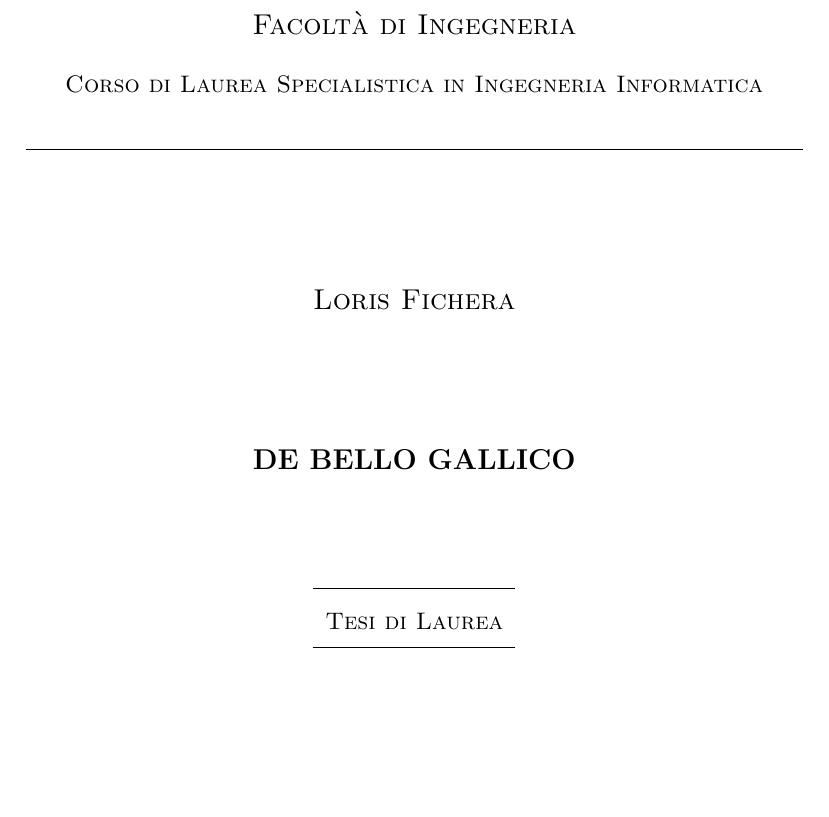
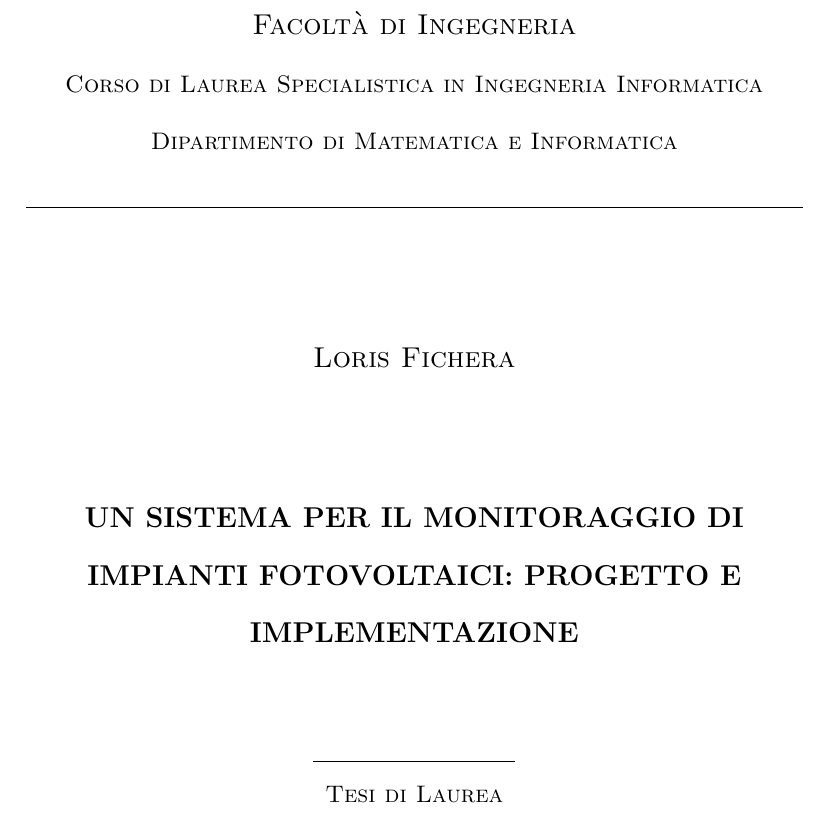
Before and after one commit to kid-a/Tesi, a LaTeX thesis (tesi.tex, which reads frontespizio.tex): part of page 1 of 70, cut so that both start at the same text, the shorter picture padded with empty space. Compiled offline with pdfLaTeX.

Commit message:
titolo cambiato + altra roba nel capitolo 4

```diff
--- a/frontespizio.tex
+++ b/frontespizio.tex
@@ -3,7 +3,7 @@
   {\Large \sc Universit\`a degli Studi di Catania}\\
   {\large \sc Facolt\`a di Ingegneria}\\
   {\sc Corso di Laurea Specialistica in Ingegneria Informatica}\\
-  %{\sc Dipartimento di Ingegneria Informatica e delle Telecomunicazioni}\\
+  {\sc Dipartimento di Matematica e Informatica}\\
 
   \hbox to \textwidth{\hrulefill}
 
@@ -13,7 +13,7 @@
 
   \vspace{1.8truecm}
 
-  {\large\sc \uppercase{\textbf{De Bello Gallico}}} %%\\
+  {\large\sc \uppercase{\textbf{UN SISTEMA PER IL MONITORAGGIO DI IMPIANTI FOTOVOLTAICI: PROGETTO E IMPLEMENTAZIONE}}} %%\\
   %%{ {\sc Sottotitolo}}
 
   \vspace{1.7truecm}
```
Also changed, not shown: cap3.tex (+1 -1 lines).
